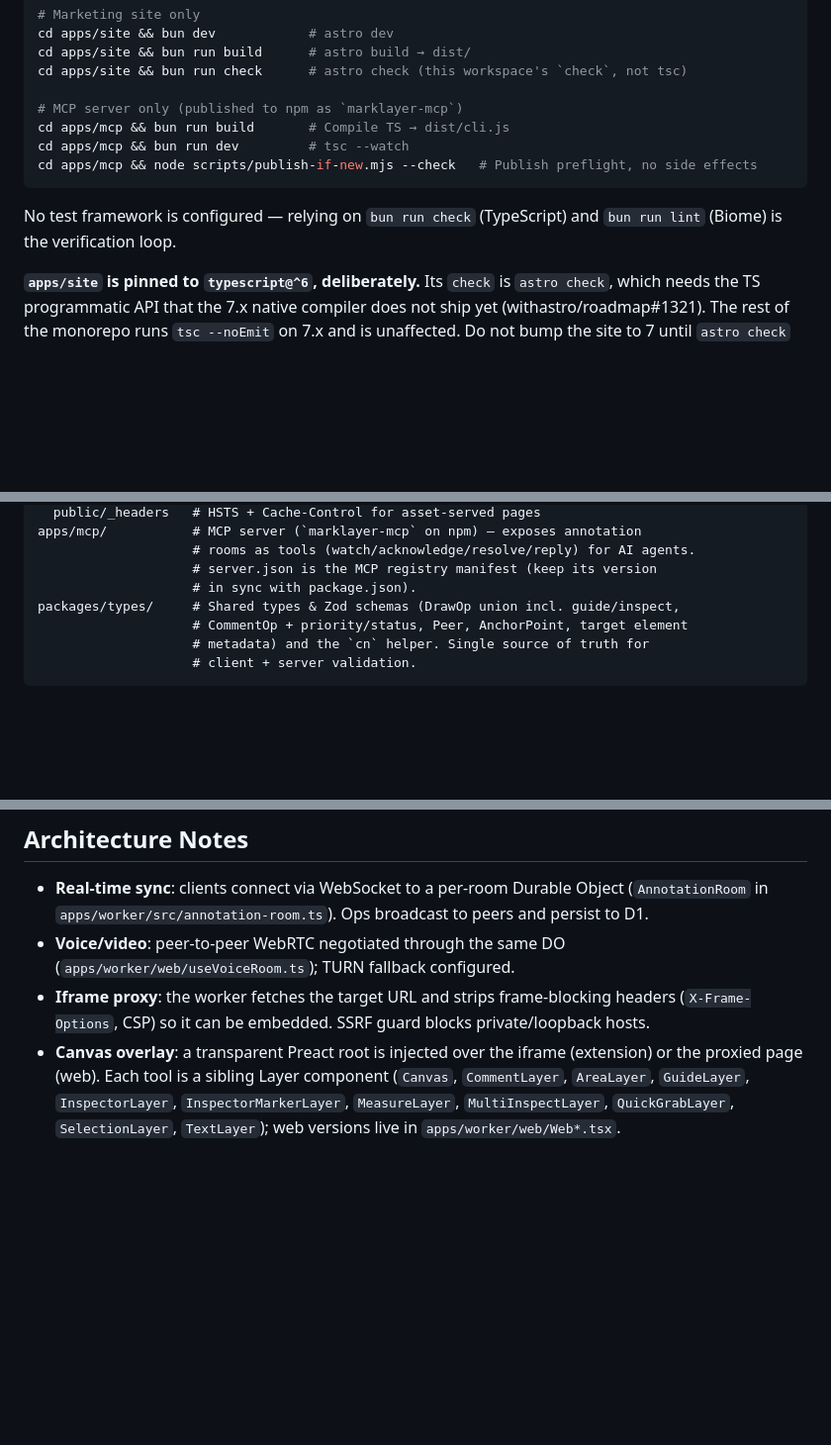
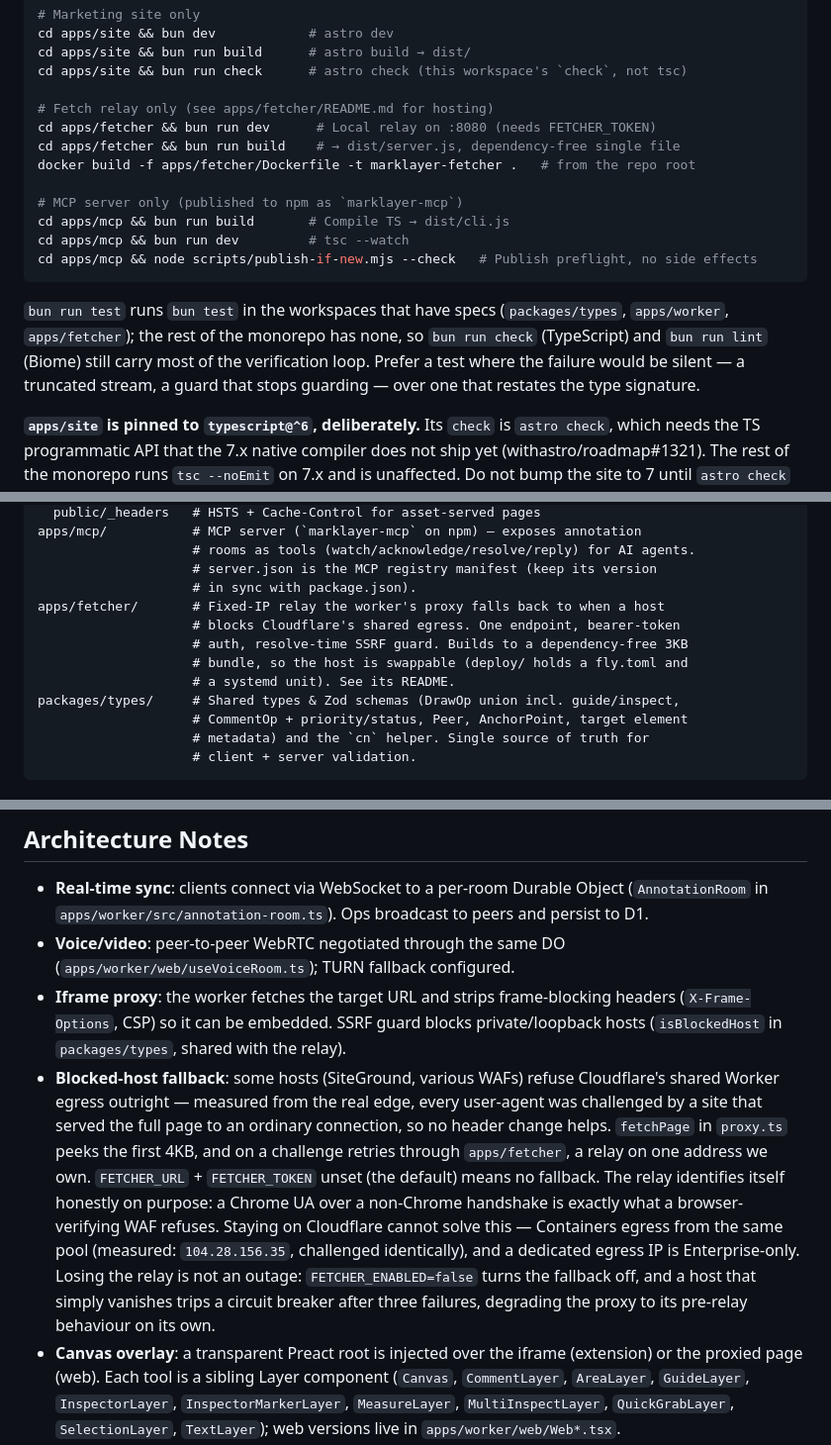
Before and after one commit to thevrus/MarkLayer, a Markdown page: CLAUDE.md, 3 parts joined by grey strips. Shown at 99% size. GitHub-like rendering; blank space fills up the shorter version.

Commit message:
docs: record the relay and the test loop in CLAUDE.md
CLAUDE.md gains the fetcher workspace, its commands, the blocked-host
fallback, and the fact that `bun run test` now exists in three workspaces —
the previous "no test framework is configured" line was simply false.

Co-Authored-By: Claude Opus 5 (1M context) <noreply@anthropic.com>

````diff
--- a/CLAUDE.md
+++ b/CLAUDE.md
@@ -50,13 +50,18 @@ cd apps/site && bun dev            # astro dev
 cd apps/site && bun run build      # astro build → dist/
 cd apps/site && bun run check      # astro check (this workspace's `check`, not tsc)
 
+# Fetch relay only (see apps/fetcher/README.md for hosting)
+cd apps/fetcher && bun run dev      # Local relay on :8080 (needs FETCHER_TOKEN)
+cd apps/fetcher && bun run build    # → dist/server.js, dependency-free single file
+docker build -f apps/fetcher/Dockerfile -t marklayer-fetcher .   # from the repo root
+
 # MCP server only (published to npm as `marklayer-mcp`)
 cd apps/mcp && bun run build       # Compile TS → dist/cli.js
 cd apps/mcp && bun run dev         # tsc --watch
 cd apps/mcp && node scripts/publish-if-new.mjs --check   # Publish preflight, no side effects
 ```
 
-No test framework is configured — relying on `bun run check` (TypeScript) and `bun run lint` (Biome) is the verification loop.
+`bun run test` runs `bun test` in the workspaces that have specs (`packages/types`, `apps/worker`, `apps/fetcher`); the rest of the monorepo has none, so `bun run check` (TypeScript) and `bun run lint` (Biome) still carry most of the verification loop. Prefer a test where the failure would be silent — a truncated stream, a guard that stops guarding — over one that restates the type signature.
 
 **`apps/site` is pinned to `typescript@^6`, deliberately.** Its `check` is `astro check`, which needs the TS programmatic API that the 7.x native compiler does not ship yet (withastro/roadmap#1321). The rest of the monorepo runs `tsc --noEmit` on 7.x and is unaffected. Do not bump the site to 7 until `astro check` supports it: the alternative, swapping it for `tsc --noEmit`, silently stops type-checking all 37 `.astro` templates.
 
@@ -89,6 +94,11 @@ apps/mcp/           # MCP server (`marklayer-mcp` on npm) — exposes annotation
                     # rooms as tools (watch/acknowledge/resolve/reply) for AI agents.
                     # server.json is the MCP registry manifest (keep its version
                     # in sync with package.json).
+apps/fetcher/       # Fixed-IP relay the worker's proxy falls back to when a host
+                    # blocks Cloudflare's shared egress. One endpoint, bearer-token
+                    # auth, resolve-time SSRF guard. Builds to a dependency-free 3KB
+                    # bundle, so the host is swappable (deploy/ holds a fly.toml and
+                    # a systemd unit). See its README.
 packages/types/     # Shared types & Zod schemas (DrawOp union incl. guide/inspect,
                     # CommentOp + priority/status, Peer, AnchorPoint, target element
                     # metadata) and the `cn` helper. Single source of truth for
@@ -117,7 +127,8 @@ packages/types/     # Shared types & Zod schemas (DrawOp union incl. guide/inspe
 
 - **Real-time sync**: clients connect via WebSocket to a per-room Durable Object (`AnnotationRoom` in `apps/worker/src/annotation-room.ts`). Ops broadcast to peers and persist to D1.
 - **Voice/video**: peer-to-peer WebRTC negotiated through the same DO (`apps/worker/web/useVoiceRoom.ts`); TURN fallback configured.
-- **Iframe proxy**: the worker fetches the target URL and strips frame-blocking headers (`X-Frame-Options`, CSP) so it can be embedded. SSRF guard blocks private/loopback hosts.
+- **Iframe proxy**: the worker fetches the target URL and strips frame-blocking headers (`X-Frame-Options`, CSP) so it can be embedded. SSRF guard blocks private/loopback hosts (`isBlockedHost` in `packages/types`, shared with the relay).
+- **Blocked-host fallback**: some hosts (SiteGround, various WAFs) refuse Cloudflare's shared Worker egress outright — measured from the real edge, every user-agent was challenged by a site that served the full page to an ordinary connection, so no header change helps. `fetchPage` in `proxy.ts` peeks the first 4KB, and on a challenge retries through `apps/fetcher`, a relay on one address we own. `FETCHER_URL` + `FETCHER_TOKEN` unset (the default) means no fallback. The relay identifies itself honestly on purpose: a Chrome UA over a non-Chrome handshake is exactly what a browser-verifying WAF refuses. Staying on Cloudflare cannot solve this — Containers egress from the same pool (measured: `104.28.156.35`, challenged identically), and a dedicated egress IP is Enterprise-only. Losing the relay is not an outage: `FETCHER_ENABLED=false` turns the fallback off, and a host that simply vanishes trips a circuit breaker after three failures, degrading the proxy to its pre-relay behaviour on its own.
 - **Canvas overlay**: a transparent Preact root is injected over the iframe (extension) or the proxied page (web). Each tool is a sibling Layer component (`Canvas`, `CommentLayer`, `AreaLayer`, `GuideLayer`, `InspectorLayer`, `InspectorMarkerLayer`, `MeasureLayer`, `MultiInspectLayer`, `QuickGrabLayer`, `SelectionLayer`, `TextLayer`); web versions live in `apps/worker/web/Web*.tsx`.
 - **Everything is an op**: ruler guides included — they ride the same persisted, peer-synced op stream (`guideOpSchema` in the `DrawOp` union), with `guides` derived as a computed view over `operations` rather than kept in separate state. Comments carry `status` and `priority` on the same op.
 - **Anchoring**: annotations bind to host-page elements via `lib/anchor.ts` + `lib/selector.ts` (CSS selector + text-fingerprint fallback for SPAs). Selectors re-resolve on host-page mutations via a MutationObserver tick signal; DPR-aware scale capture preserves layout across viewport changes.
````
